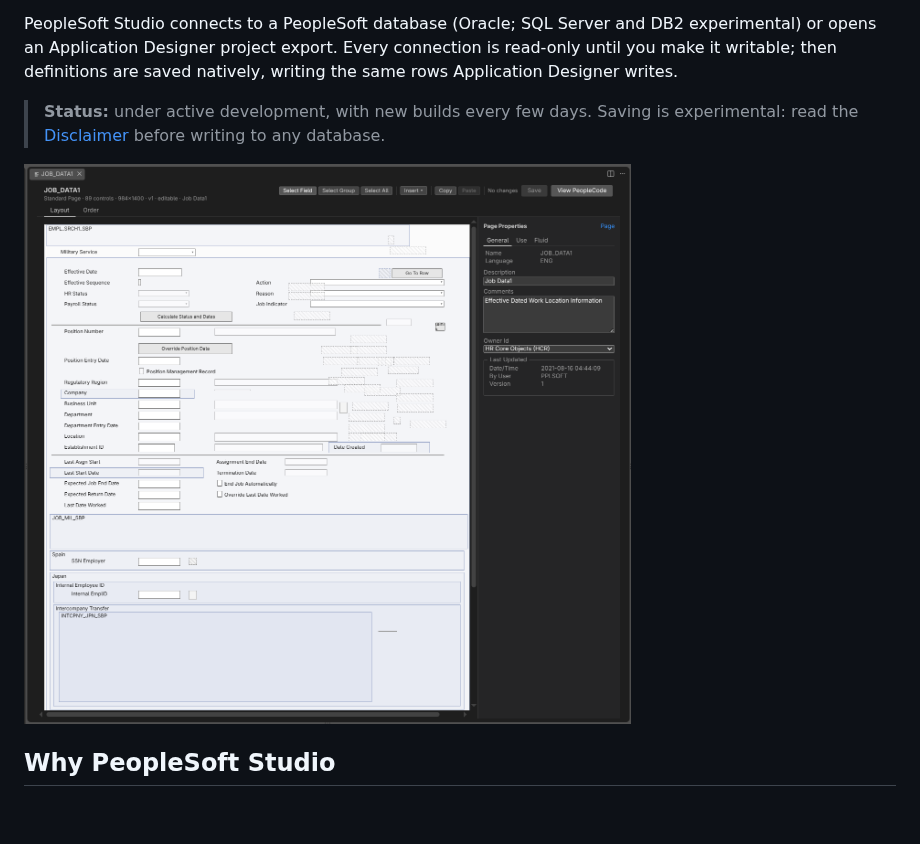
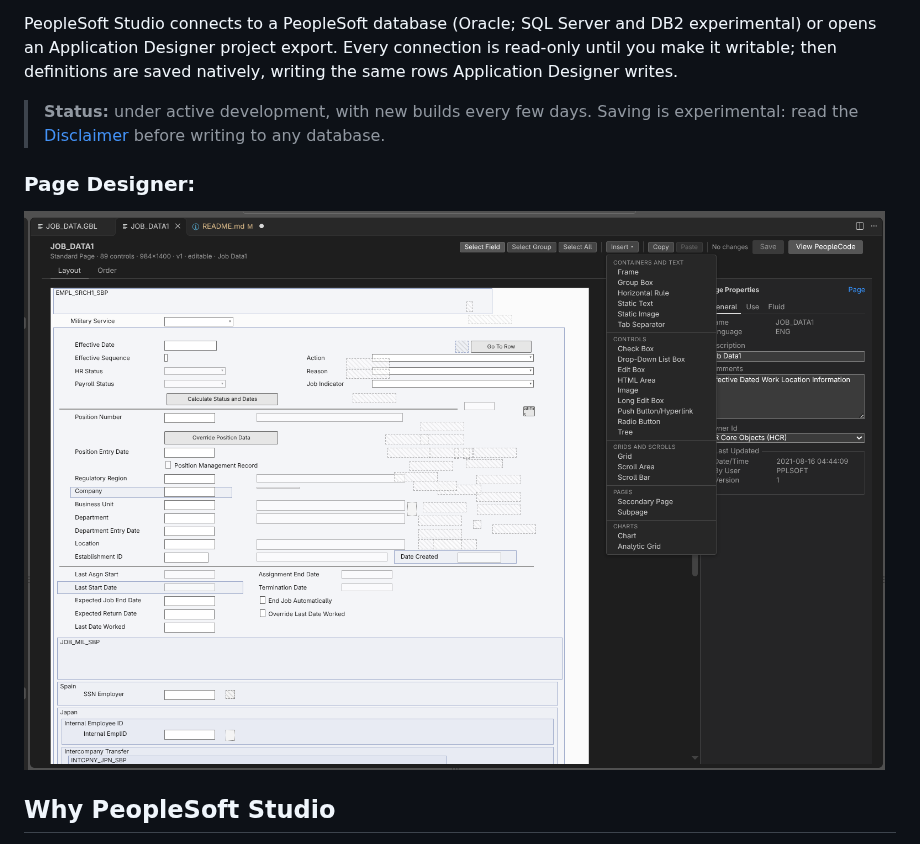
Before and after one commit to HypergraphIntel/peoplesoft-studio, a Markdown page: README.md, the part around one of its changes. GitHub-like rendering; pictures changed too: docs/images/page-designer.png; blank space fills up the shorter version.

```diff
--- a/README.md
+++ b/README.md
@@ -13,6 +13,7 @@ writing the same rows Application Designer writes.
 > is experimental: read the [Disclaimer](#disclaimer) before writing to any
 > database.
 
+### Page Designer:
 ![The Page designer: JOB_DATA1's Layout view with the Page Properties panel](docs/images/page-designer.png)
 
 ## Why PeopleSoft Studio
```
Also changed, not shown: other parts of README.md (+3 -0 lines), docs/images/app-engine-designer.png, docs/images/customization-strategy.png, 4 other files.
